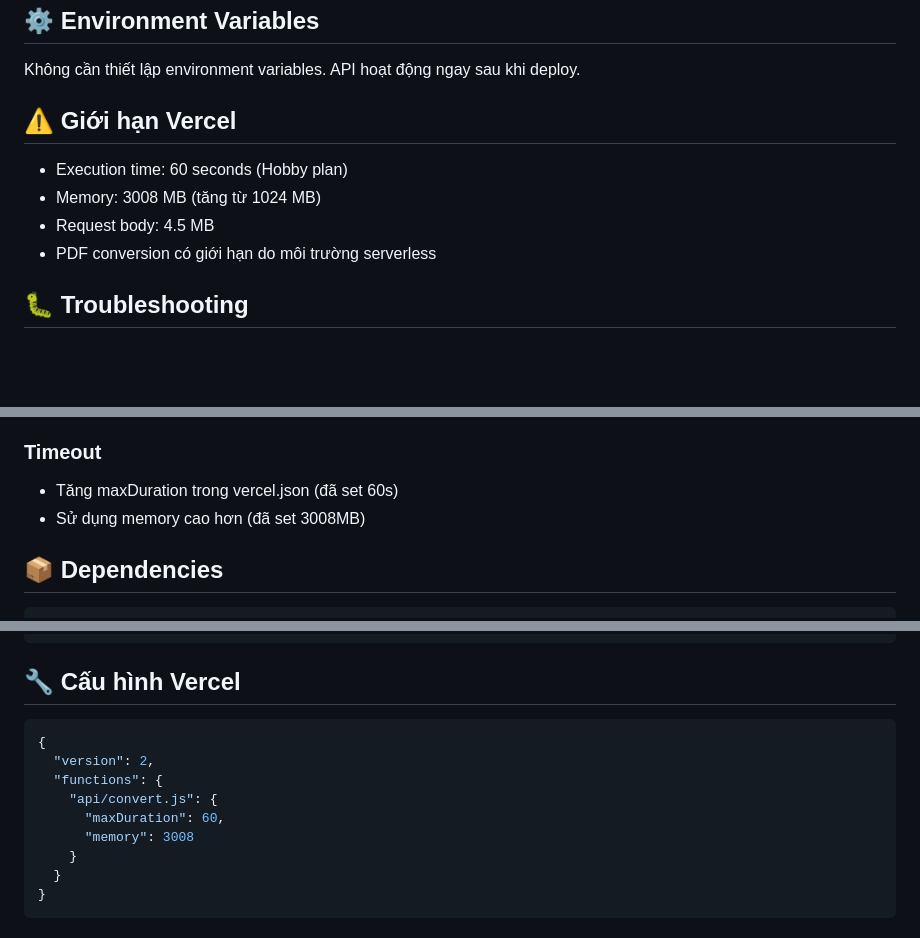
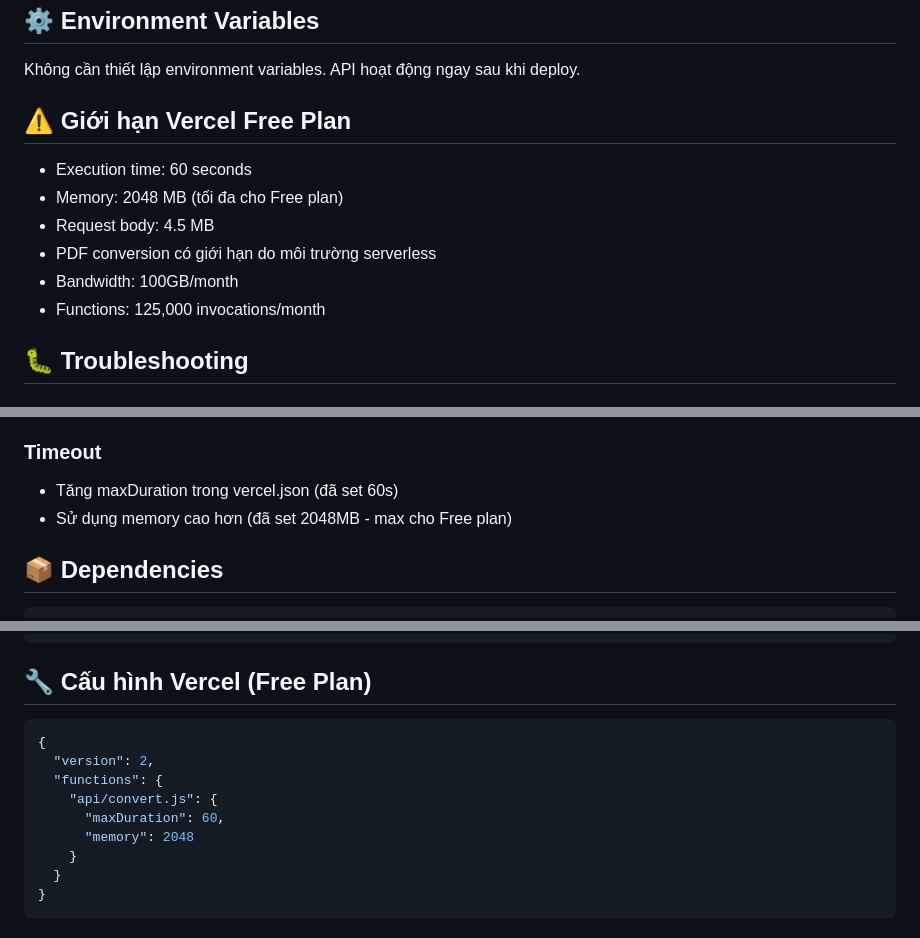
Before and after one commit to Luonghiii/Filecv, a Markdown page: README.md, 3 parts joined by grey strips. Drawn GitHub-style; blank space fills up the shorter version.

````diff
--- a/README.md
+++ b/README.md
@@ -247,12 +247,14 @@ if ($response['base64']) {
 
 Không cần thiết lập environment variables. API hoạt động ngay sau khi deploy.
 
-## ⚠️ Giới hạn Vercel
+## ⚠️ Giới hạn Vercel Free Plan
 
-- Execution time: 60 seconds (Hobby plan)
-- Memory: 3008 MB (tăng từ 1024 MB)
+- Execution time: 60 seconds
+- Memory: 2048 MB (tối đa cho Free plan)
 - Request body: 4.5 MB
 - PDF conversion có giới hạn do môi trường serverless
+- Bandwidth: 100GB/month
+- Functions: 125,000 invocations/month
 
 ## 🐛 Troubleshooting
 
@@ -270,7 +272,7 @@ Không cần thiết lập environment variables. API hoạt động ngay sau kh
 
 ### Timeout
 - Tăng maxDuration trong vercel.json (đã set 60s)
-- Sử dụng memory cao hơn (đã set 3008MB)
+- Sử dụng memory cao hơn (đã set 2048MB - max cho Free plan)
 
 ## 📦 Dependencies
 
@@ -288,7 +290,7 @@ Không cần thiết lập environment variables. API hoạt động ngay sau kh
 }
 ```
 
-## 🔧 Cấu hình Vercel
+## 🔧 Cấu hình Vercel (Free Plan)
 
 ```json
 {
@@ -296,7 +298,7 @@ Không cần thiết lập environment variables. API hoạt động ngay sau kh
   "functions": {
     "api/convert.js": {
       "maxDuration": 60,
-      "memory": 3008
+      "memory": 2048
     }
   }
 }
````
Also changed, not shown: other parts of README.md (+1 -1 lines).
